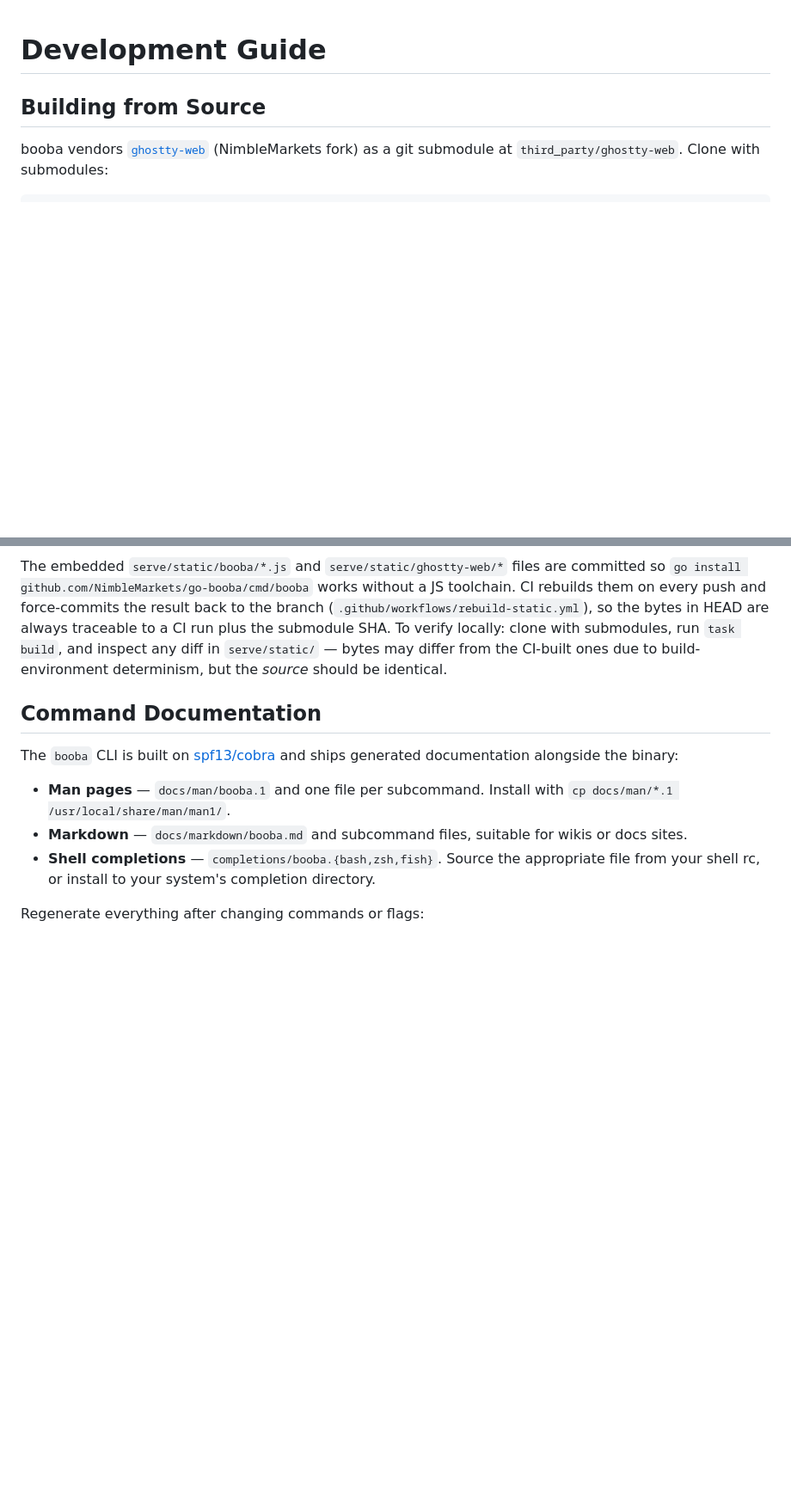
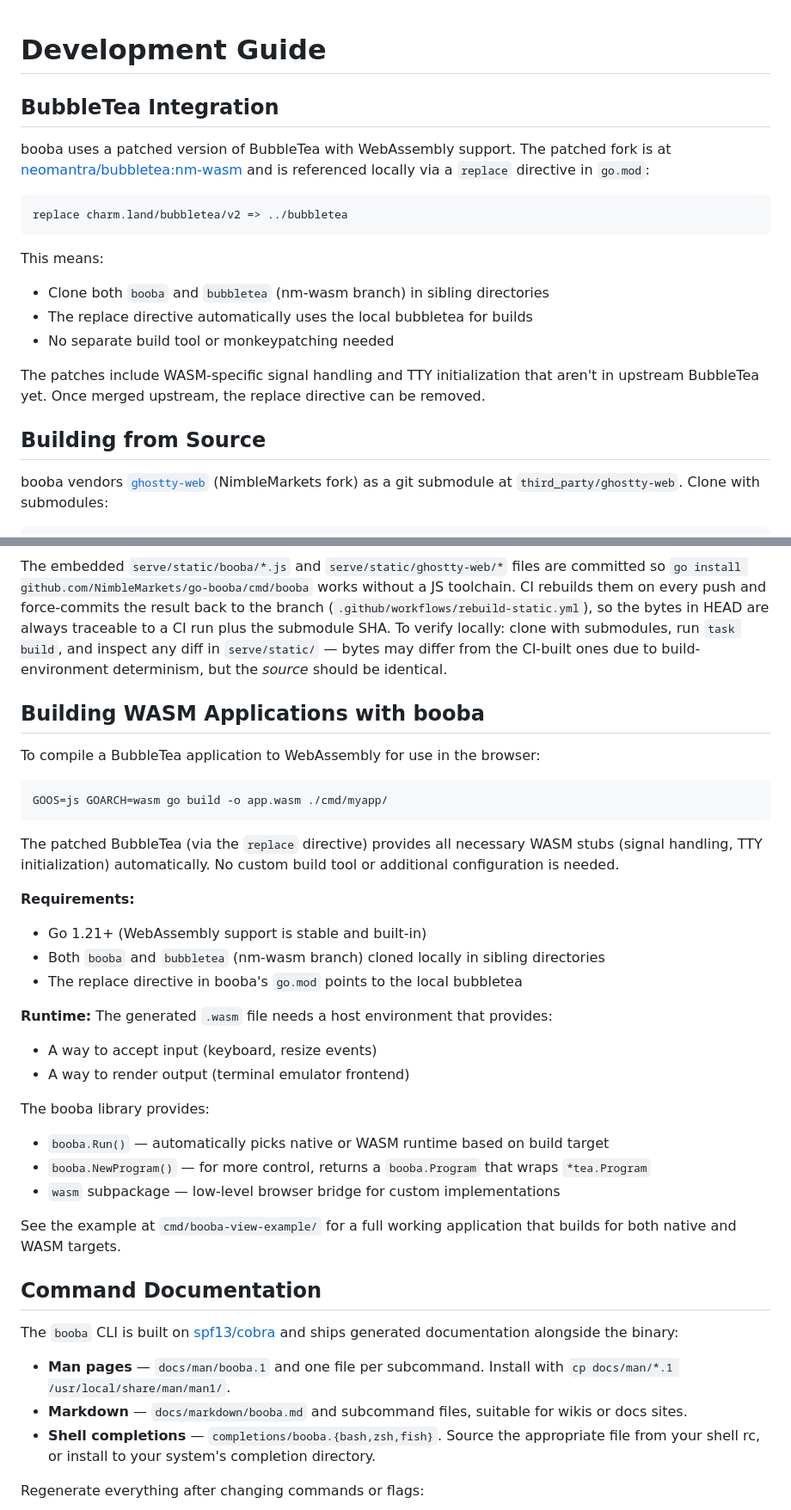
Before and after one commit to NimbleMarkets/go-booba, a Markdown page: DEVELOP.md, 2 parts joined by grey strips. Shown at 86% size. Drawn GitHub-style; blank space fills up the shorter version.

Commit message:
docs: update for simplified bubbletea integration and WASM builds
- Replace booba-wasm-build reference with direct 'GOOS=js GOARCH=wasm go build'
- Add BubbleTea Integration section documenting the nm-wasm fork and replace directive
- Add Building WASM Applications section with requirements and API overview
- Remove stale references to custom build tooling

The patched bubbletea is now integrated via go.mod replace directive, simplifying
the build process and eliminating the need for monkeypatching or custom tools.

````diff
--- a/DEVELOP.md
+++ b/DEVELOP.md
@@ -1,4 +1,19 @@
 # Development Guide
+
+## BubbleTea Integration
+
+booba uses a patched version of BubbleTea with WebAssembly support. The patched fork is at [neomantra/bubbletea:nm-wasm](https://github.com/neomantra/bubbletea/tree/nm-wasm) and is referenced locally via a `replace` directive in `go.mod`:
+
+```
+replace charm.land/bubbletea/v2 => ../bubbletea
+```
+
+This means:
+- Clone both `booba` and `bubbletea` (nm-wasm branch) in sibling directories
+- The replace directive automatically uses the local bubbletea for builds
+- No separate build tool or monkeypatching needed
+
+The patches include WASM-specific signal handling and TTY initialization that aren't in upstream BubbleTea yet. Once merged upstream, the replace directive can be removed.
 
 ## Building from Source
 
@@ -13,6 +28,33 @@ git submodule update --init --recursive
 Then `task build` builds everything: the wasm + JS inside the submodule, the booba TypeScript embed, copies the artifacts into `serve/static/` for `go:embed`, and produces `bin/booba`. The build needs `bun` and `zig 0.15.2`; locally `task` will use `nix develop` from `third_party/ghostty-web/flake.nix` if `nix` is on PATH (recommended), otherwise it expects both to be available directly. See `Taskfile.yml:build-ghostty-web`.
 
 The embedded `serve/static/booba/*.js` and `serve/static/ghostty-web/*` files are committed so `go install github.com/NimbleMarkets/go-booba/cmd/booba` works without a JS toolchain. CI rebuilds them on every push and force-commits the result back to the branch (`.github/workflows/rebuild-static.yml`), so the bytes in HEAD are always traceable to a CI run plus the submodule SHA. To verify locally: clone with submodules, run `task build`, and inspect any diff in `serve/static/` — bytes may differ from the CI-built ones due to build-environment determinism, but the *source* should be identical.
+
+## Building WASM Applications with booba
+
+To compile a BubbleTea application to WebAssembly for use in the browser:
+
+```sh
+GOOS=js GOARCH=wasm go build -o app.wasm ./cmd/myapp/
+```
+
+The patched BubbleTea (via the `replace` directive) provides all necessary WASM stubs (signal handling, TTY initialization) automatically. No custom build tool or additional configuration is needed.
+
+**Requirements:**
+- Go 1.21+ (WebAssembly support is stable and built-in)
+- Both `booba` and `bubbletea` (nm-wasm branch) cloned locally in sibling directories
+- The replace directive in booba's `go.mod` points to the local bubbletea
+
+**Runtime:**
+The generated `.wasm` file needs a host environment that provides:
+- A way to accept input (keyboard, resize events)
+- A way to render output (terminal emulator frontend)
+
+The booba library provides:
+- `booba.Run()` — automatically picks native or WASM runtime based on build target
+- `booba.NewProgram()` — for more control, returns a `booba.Program` that wraps `*tea.Program`
+- `wasm` subpackage — low-level browser bridge for custom implementations
+
+See the example at `cmd/booba-view-example/` for a full working application that builds for both native and WASM targets.
 
 ## Command Documentation
 
````
Also changed, not shown: README.md (+5 -1 lines).
